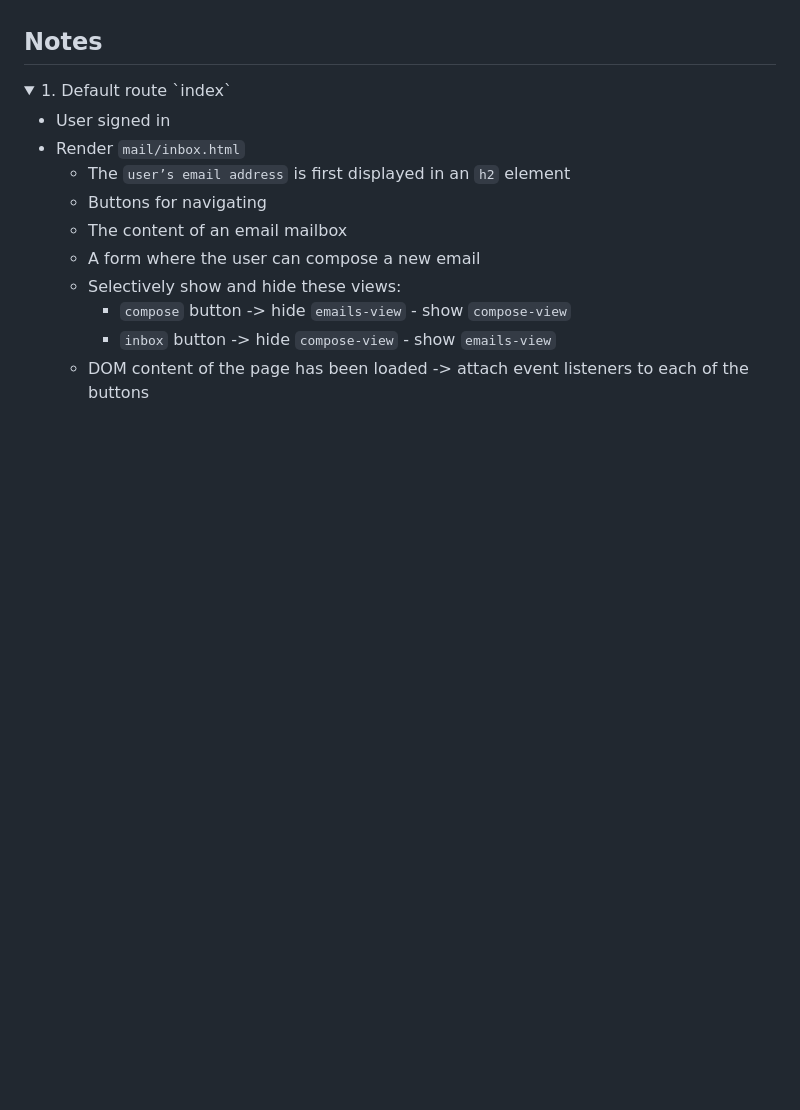
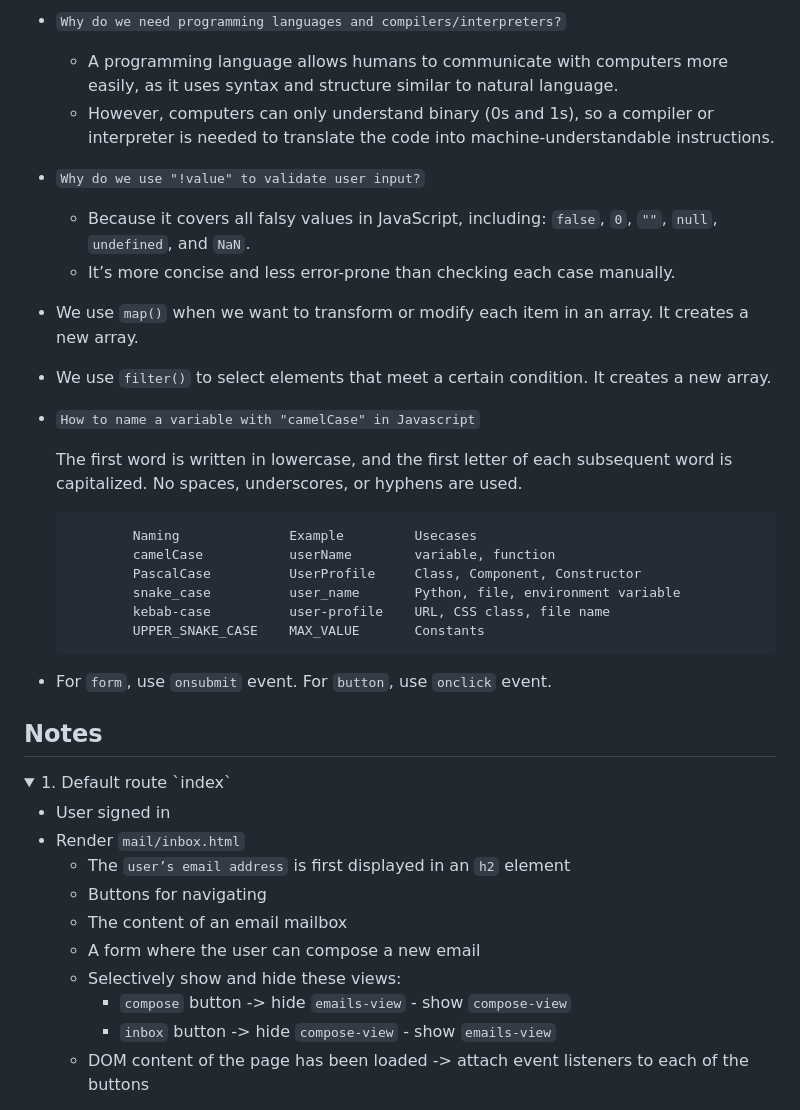
Before and after one commit to buimaianh/cs50w-projects, a Markdown page: email/dev-log.md, the part around one of its changes. Drawn GitHub-style; folded sections open; blank space fills up the shorter version.

````diff
--- a/email/dev-log.md
+++ b/email/dev-log.md
@@ -359,3 +440,33 @@ Where stores details of all emails composed by users
+- `Why do we need programming languages and compilers/interpreters?`
+
+    - A programming language allows humans to communicate with computers more easily, as it uses syntax and structure similar to natural language.
+    - However, computers can only understand binary (0s and 1s), so a compiler or interpreter is needed to translate the code into machine-understandable instructions.
+
+- `Why do we use "!value" to validate user input?`
+
+  - Because it covers all falsy values in JavaScript, including: `false`, `0`, `""`, `null`, `undefined`, and `NaN`.
+  - It’s more concise and less error-prone than checking each case manually.
+
+- We use `map()` when we want to transform or modify each item in an array. It creates a new array.
+
+- We use `filter()` to select elements that meet a certain condition. It creates a new array.
+
+- `How to name a variable with "camelCase" in Javascript`
+
+    The first word is written in lowercase, and the first letter of each subsequent word is capitalized.
+    No spaces, underscores, or hyphens are used.
+
+    ```
+            Naming	            Example	        Usecases
+            camelCase	        userName	    variable, function
+            PascalCase	        UserProfile	    Class, Component, Constructor
+            snake_case	        user_name	    Python, file, environment variable
+            kebab-case	        user-profile	URL, CSS class, file name
+            UPPER_SNAKE_CASE	MAX_VALUE	    Constants
+    ```
+
+- For `form`, use `onsubmit` event. For `button`, use `onclick` event.
+</details>
 
 ## Notes
 
````
Also changed, not shown: other parts of email/dev-log.md (+101 -20 lines).
